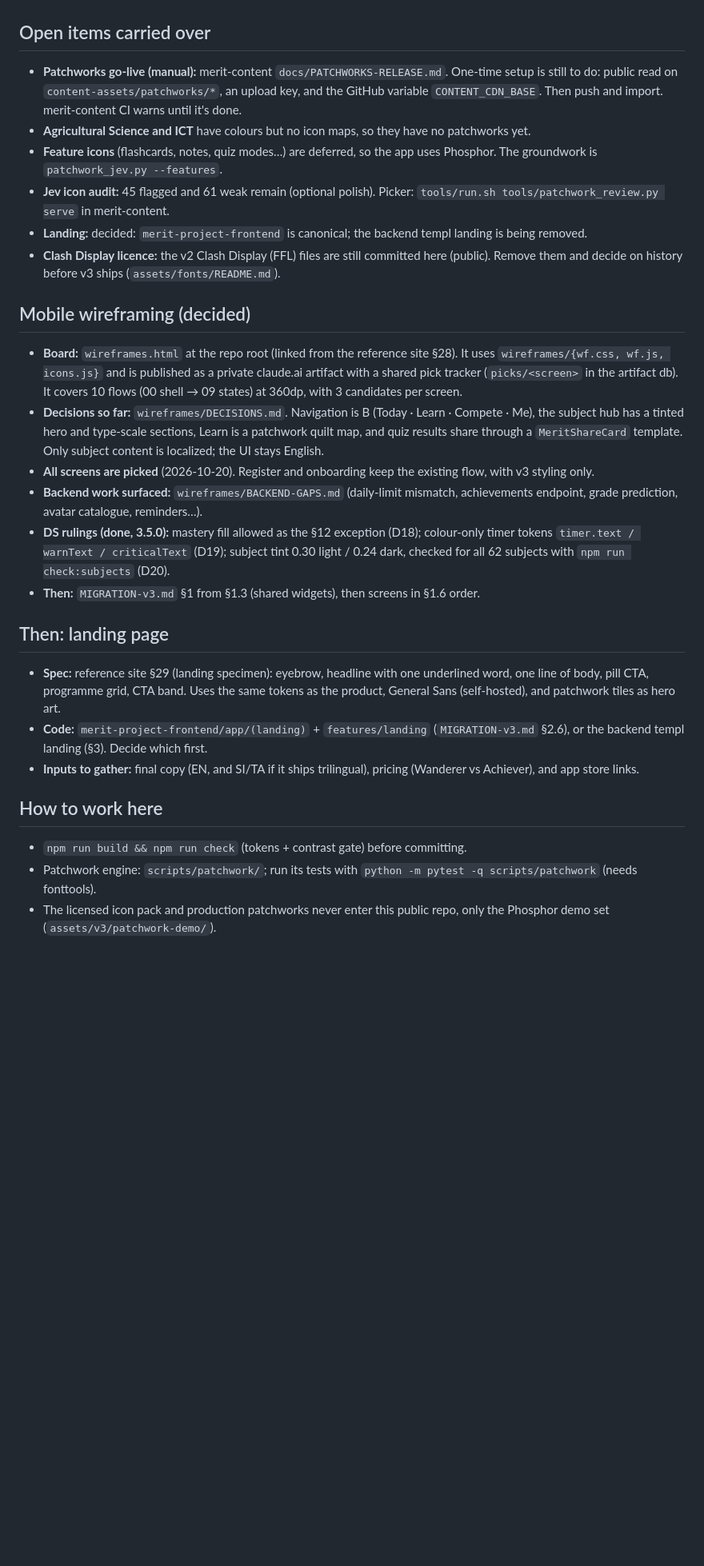
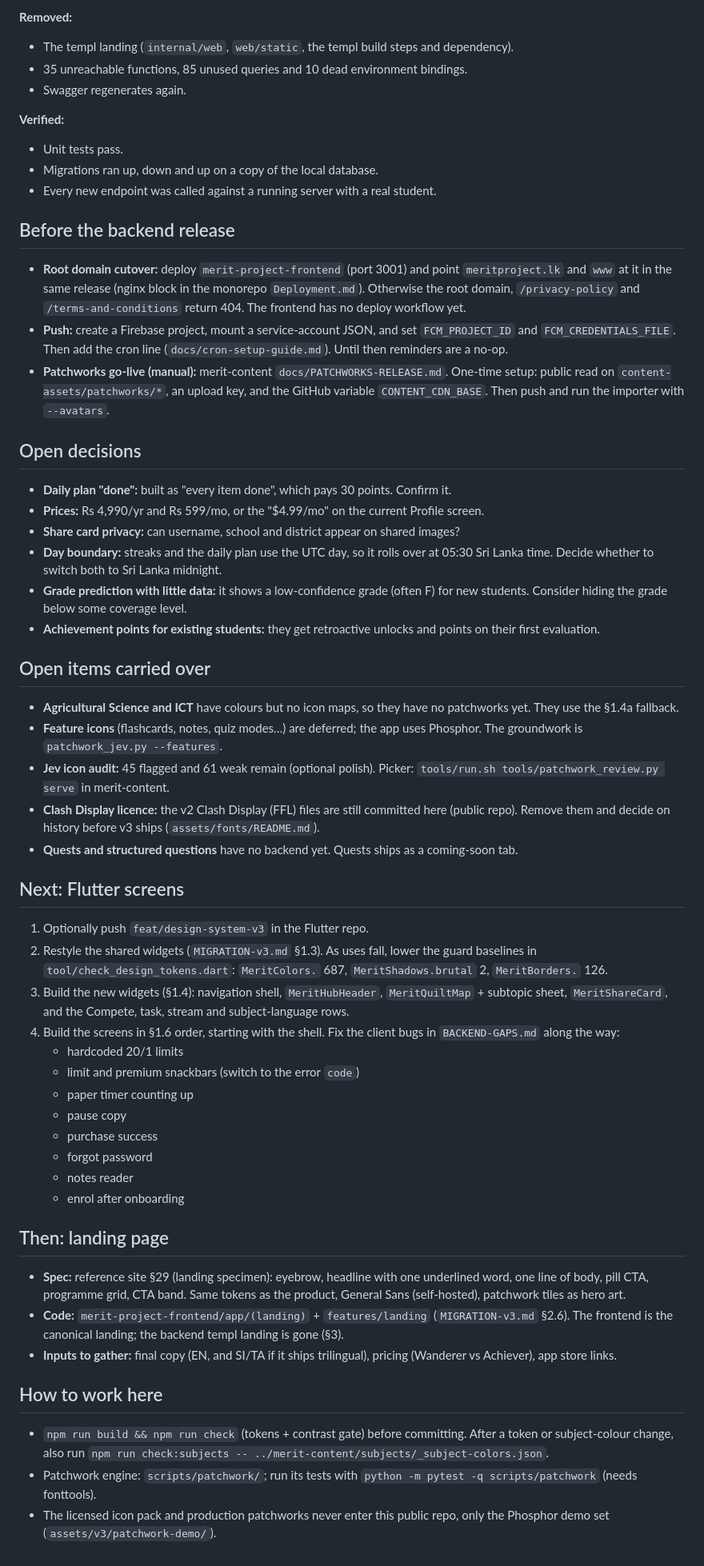
Before and after one commit to Vidarshana26204/merit-project-design-system, a Markdown page: HANDOFF.md, the part around one of its changes. Shown at 80% size. Drawn GitHub-style; blank space fills up the shorter version.

Commit message:
docs: handoff 2026-10-21 (v3.5.0, Flutter setup, backend gaps built)
Co-Authored-By: Claude Opus 5.5 <noreply@anthropic.com>

```diff
--- a/HANDOFF.md
+++ b/HANDOFF.md
@@ -26,47 +64,76 @@ and a square at subtopic level (6). The icon plate has as many sides as the tile
+**Removed:**
+- The templ landing (`internal/web`, `web/static`, the templ build steps and dependency).
+- 35 unreachable functions, 85 unused queries and 10 dead environment bindings.
+- Swagger regenerates again.
+
+**Verified:**
+- Unit tests pass.
+- Migrations ran up, down and up on a copy of the local database.
+- Every new endpoint was called against a running server with a real student.
+
+## Before the backend release
+
+- **Root domain cutover:** deploy `merit-project-frontend` (port 3001) and point `meritproject.lk` and `www` at it in the
+  same release (nginx block in the monorepo `Deployment.md`). Otherwise the root domain, `/privacy-policy` and
+  `/terms-and-conditions` return 404. The frontend has no deploy workflow yet.
+- **Push:** create a Firebase project, mount a service-account JSON, and set `FCM_PROJECT_ID` and `FCM_CREDENTIALS_FILE`.
+  Then add the cron line (`docs/cron-setup-guide.md`). Until then reminders are a no-op.
+- **Patchworks go-live (manual):** merit-content `docs/PATCHWORKS-RELEASE.md`. One-time setup: public read on
+  `content-assets/patchworks/*`, an upload key, and the GitHub variable `CONTENT_CDN_BASE`. Then push and run the importer
+  with `--avatars`.
+
+## Open decisions
+
+- **Daily plan "done":** built as "every item done", which pays 30 points. Confirm it.
+- **Prices:** Rs 4,990/yr and Rs 599/mo, or the "$4.99/mo" on the current Profile screen.
+- **Share card privacy:** can username, school and district appear on shared images?
+- **Day boundary:** streaks and the daily plan use the UTC day, so it rolls over at 05:30 Sri Lanka time. Decide whether to
+  switch both to Sri Lanka midnight.
+- **Grade prediction with little data:** it shows a low-confidence grade (often F) for new students. Consider hiding the
+  grade below some coverage level.
+- **Achievement points for existing students:** they get retroactive unlocks and points on their first evaluation.
+
 ## Open items carried over
 
-- **Patchworks go-live (manual):** merit-content `docs/PATCHWORKS-RELEASE.md`. One-time setup is
-  still to do: public read on `content-assets/patchworks/*`, an upload key, and the GitHub
-  variable `CONTENT_CDN_BASE`. Then push and import. merit-content CI warns until it's done.
-- **Agricultural Science and ICT** have colours but no icon maps, so they have no patchworks yet.
-- **Feature icons** (flashcards, notes, quiz modes…) are deferred, so the app uses Phosphor.
+- **Agricultural Science and ICT** have colours but no icon maps, so they have no patchworks yet. They use the
+  §1.4a fallback.
+- **Feature icons** (flashcards, notes, quiz modes…) are deferred; the app uses Phosphor.
   The groundwork is `patchwork_jev.py --features`.
 - **Jev icon audit:** 45 flagged and 61 weak remain (optional polish). Picker:
   `tools/run.sh tools/patchwork_review.py serve` in merit-content.
-- **Landing:** decided: `merit-project-frontend` is canonical; the backend templ landing is being removed.
-- **Clash Display licence:** the v2 Clash Display (FFL) files are still committed here (public). Remove them and
+- **Clash Display licence:** the v2 Clash Display (FFL) files are still committed here (public repo). Remove them and
   decide on history before v3 ships (`assets/fonts/README.md`).
+- **Quests and structured questions** have no backend yet. Quests ships as a coming-soon tab.
 
-## Mobile wireframing (decided)
+## Next: Flutter screens
 
-- **Board:** `wireframes.html` at the repo root (linked from the reference site §28). It uses `wireframes/{wf.css, wf.js, icons.js}`
-  and is published as a private claude.ai artifact with a shared pick tracker (`picks/<screen>` in the artifact db).
-  It covers 10 flows (00 shell → 09 states) at 360dp, with 3 candidates per screen.
-- **Decisions so far:** `wireframes/DECISIONS.md`. Navigation is B (Today · Learn · Compete · Me), the subject hub has a tinted hero and
-  type-scale sections, Learn is a patchwork quilt map, and quiz results share through a `MeritShareCard` template.
-  Only subject content is localized; the UI stays English.
-- **All screens are picked** (2026-10-20). Register and onboarding keep the existing flow, with v3 styling only.
-- **Backend work surfaced:** `wireframes/BACKEND-GAPS.md` (daily-limit mismatch, achievements endpoint, grade prediction,
-  avatar catalogue, reminders…).
-- **DS rulings (done, 3.5.0):** mastery fill allowed as the §12 exception (D18); colour-only timer tokens
-  `timer.text / warnText / criticalText` (D19); subject tint 0.30 light / 0.24 dark, checked for all 62 subjects with
-  `npm run check:subjects` (D20).
-- **Then:** `MIGRATION-v3.md` §1 from §1.3 (shared widgets), then screens in §1.6 order.
+1. Optionally push `feat/design-system-v3` in the Flutter repo.
+2. Restyle the shared widgets (`MIGRATION-v3.md` §1.3). As uses fall, lower the guard baselines in
+   `tool/check_design_tokens.dart`: `MeritColors.` 687, `MeritShadows.brutal` 2, `MeritBorders.` 126.
+3. Build the new widgets (§1.4): navigation shell, `MeritHubHeader`, `MeritQuiltMap` + subtopic sheet,
+   `MeritShareCard`, and the Compete, task, stream and subject-language rows.
+4. Build the screens in §1.6 order, starting with the shell. Fix the client bugs in `BACKEND-GAPS.md` along the way:
+   - hardcoded 20/1 limits
+   - limit and premium snackbars (switch to the error `code`)
+   - paper timer counting up
+   - pause copy
+   - purchase success
+   - forgot password
+   - notes reader
+   - enrol after onboarding
 
 ## Then: landing page
 
-- **Spec:** reference site §29 (landing specimen): eyebrow, headline with one underlined word,
-  one line of body, pill CTA, programme grid, CTA band. Uses the same tokens as the product,
-  General Sans (self-hosted), and patchwork tiles as hero art.
-- **Code:** `merit-project-frontend/app/(landing)` + `features/landing` (`MIGRATION-v3.md` §2.6),
-  or the backend templ landing (§3). Decide which first.
-- **Inputs to gather:** final copy (EN, and SI/TA if it ships trilingual), pricing (Wanderer vs
-  Achiever), and app store links.
+- **Spec:** reference site §29 (landing specimen): eyebrow, headline with one underlined word, one line of body, pill CTA,
+  programme grid, CTA band. Same tokens as the product, General Sans (self-hosted), patchwork tiles as hero art.
+- **Code:** `merit-project-frontend/app/(landing)` + `features/landing` (`MIGRATION-v3.md` §2.6). The frontend is the
+  canonical landing; the backend templ landing is gone (§3).
+- **Inputs to gather:** final copy (EN, and SI/TA if it ships trilingual), pricing (Wanderer vs Achiever), app store links.
 
 ## How to work here
 
-- `npm run build && npm run check` (tokens + contrast gate) before committing.
-- Patchwork engine: `scripts/patchwork/`; run its tests with
-  `python -m pytest -q scripts/patchwork` (needs fonttools).
-- The licensed icon pack and production patchworks never enter this public repo, only the
-  Phosphor demo set (`assets/v3/patchwork-demo/`).
+- `npm run build && npm run check` (tokens + contrast gate) before committing. After a token or subject-colour change,
+  also run `npm run check:subjects -- ../merit-content/subjects/_subject-colors.json`.
+- Patchwork engine: `scripts/patchwork/`; run its tests with `python -m pytest -q scripts/patchwork` (needs fonttools).
+- The licensed icon pack and production patchworks never enter this public repo, only the Phosphor demo set
+  (`assets/v3/patchwork-demo/`).
```
Also changed, not shown: other parts of HANDOFF.md (+47 -9 lines).
